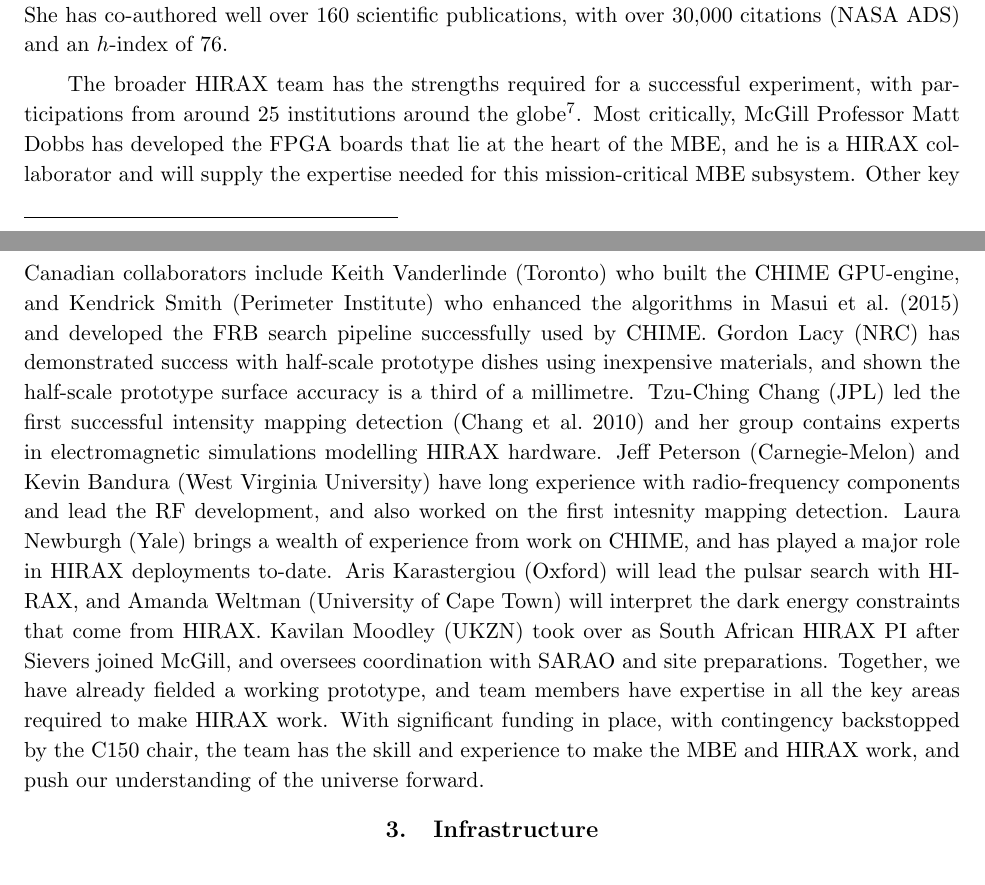
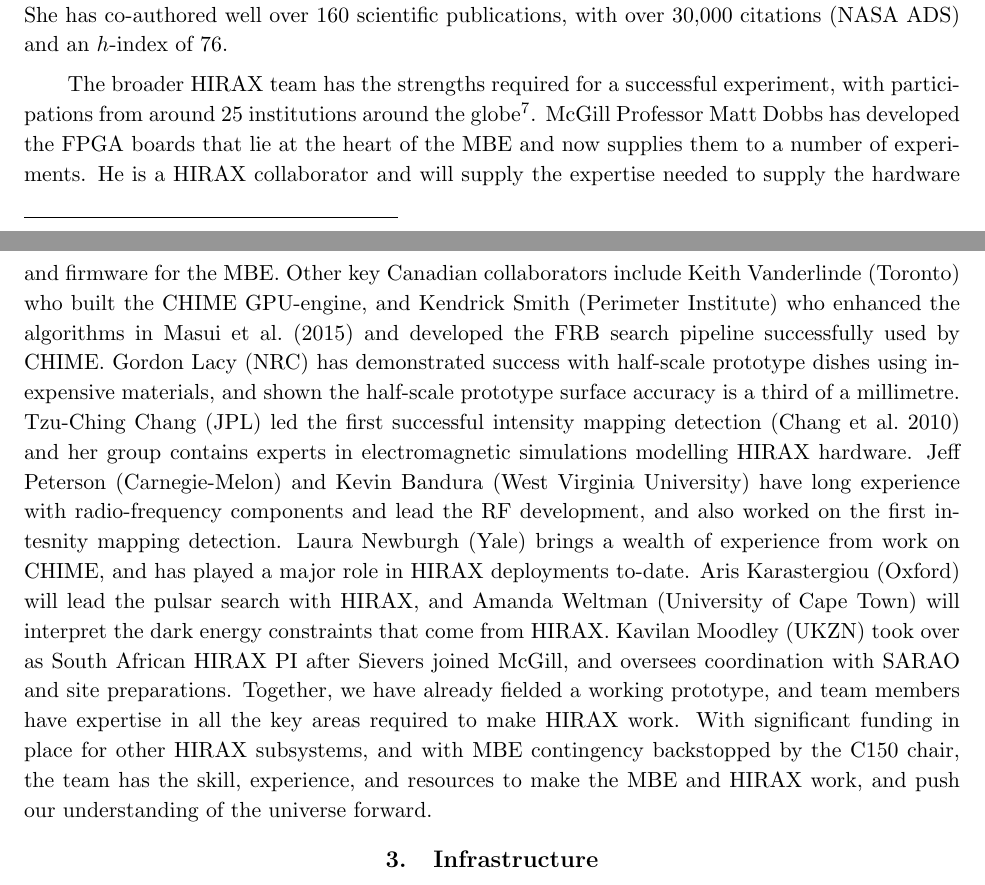
Before and after one commit to sievers/jelf_2019, a LaTeX paper (cfi_jelf_sievers_feb.tex): two parts of pages 10 and 11 of 16, joined at a grey line, cut so that both start at the same text. Compiled offline with pdfLaTeX; a missing bibliography style is replaced by a similar one.

Commit message:
updated researchers a bit

```diff
--- a/cfi_jelf_sievers_feb.tex
+++ b/cfi_jelf_sievers_feb.tex
@@ -1043,19 +1043,19 @@ citations (NASA ADS) and an $h$-index of 76.
 The broader HIRAX team has the strengths required for a successful
 experiment, with participations from around 25 institutions around the
 globe\footnote{Collaborating institutions available at
-  https://www.acru.ukzn.ac.za/~hirax/index.php/team/}.  Most
-critically, McGill Professor Matt Dobbs has developed the FPGA boards
-that lie at the heart of the \mbe, and he is a HIRAX collaborator and
-will supply the expertise needed for this mission-critical
-\mbe\ subsystem.  Other key Canadian collaborators include Keith
-Vanderlinde (Toronto) who built the CHIME GPU-engine, and Kendrick
-Smith (Perimeter Institute) who enhanced the algorithms in
-\citet{Masui15} and developed the FRB search pipeline successfully
-used by CHIME. Gordon Lacy (NRC) has demonstrated success with
-half-scale prototype dishes using inexpensive materials, and shown the
-half-scale prototype surface accuracy is a third of a millimetre.
-Tzu-Ching Chang (JPL) led the first successful intensity mapping
-detection \citep{Chang10} and her group contains experts in
+  https://www.acru.ukzn.ac.za/~hirax/index.php/team/}.  McGill
+Professor Matt Dobbs has developed the FPGA boards that lie at the
+heart of the \mbe\ and now supplies them to a number of experiments.
+He is a HIRAX collaborator and will supply the expertise needed to
+supply the hardware and firmware for the \mbe.  Other key Canadian
+collaborators include Keith Vanderlinde (Toronto) who built the CHIME
+GPU-engine, and Kendrick Smith (Perimeter Institute) who enhanced the
+algorithms in \citet{Masui15} and developed the FRB search pipeline
+successfully used by CHIME. Gordon Lacy (NRC) has demonstrated success
+with half-scale prototype dishes using inexpensive materials, and
+shown the half-scale prototype surface accuracy is a third of a
+millimetre.  Tzu-Ching Chang (JPL) led the first successful intensity
+mapping detection \citep{Chang10} and her group contains experts in
 electromagnetic simulations modelling HIRAX hardware.  Jeff Peterson
 (Carnegie-Melon) and Kevin Bandura (West Virginia University) have
 long experience with radio-frequency components and lead the RF
@@ -1069,9 +1069,10 @@ over as South African HIRAX PI after Sievers joined McGill, and
 oversees coordination with SARAO and site preparations.  Together, we
 have already fielded a working prototype, and team members have
 expertise in all the key areas required to make HIRAX work.  With
-significant funding in place, with contingency backstopped by the C150
-chair, the team has the skill and experience to make the \mbe\ and
-HIRAX work, and push our understanding of the universe forward.
+significant funding in place for other HIRAX subsystems, and with
+\mbe\ contingency backstopped by the C150 chair, the team has the
+skill, experience, and resources to make the \mbe\ and HIRAX work, and
+push our understanding of the universe forward.
 
 \section{Infrastructure}
 The mobile nature of the \mbe\ is unique in that it will be the only
```
